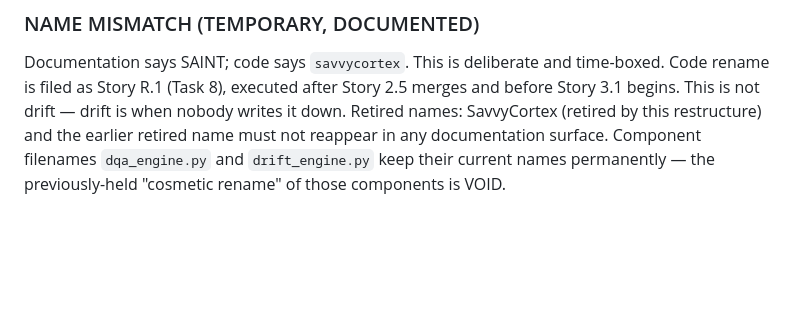
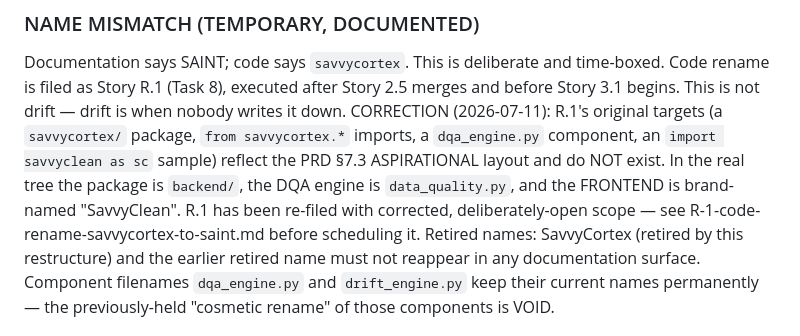
Before and after one commit to marvinmckinneyii0/savvy-cleanse-analysis, a Markdown page: _bmad-output/implementation-artifacts/prd-epic-reconciliation.md, the part around the change. Drawn GitHub-style; blank space fills up the shorter version.

```diff
--- a/_bmad-output/implementation-artifacts/prd-epic-reconciliation.md
+++ b/_bmad-output/implementation-artifacts/prd-epic-reconciliation.md
@@ -106,6 +106,12 @@ succeeds. Gate on quota, not speed.
 Documentation says SAINT; code says `savvycortex`. This is deliberate and time-boxed.
 Code rename is filed as Story R.1 (Task 8), executed after Story 2.5 merges and before
 Story 3.1 begins. This is not drift — drift is when nobody writes it down.
+CORRECTION (2026-07-11): R.1's original targets (a `savvycortex/` package, `from
+savvycortex.*` imports, a `dqa_engine.py` component, an `import savvyclean as sc` sample)
+reflect the PRD §7.3 ASPIRATIONAL layout and do NOT exist. In the real tree the package is
+`backend/`, the DQA engine is `data_quality.py`, and the FRONTEND is brand-named
+"SavvyClean". R.1 has been re-filed with corrected, deliberately-open scope — see
+R-1-code-rename-savvycortex-to-saint.md before scheduling it.
 Retired names: SavvyCortex (retired by this restructure) and the earlier retired name
 must not reappear in any documentation surface. Component filenames `dqa_engine.py` and
 `drift_engine.py` keep their current names permanently — the previously-held "cosmetic
```
Also changed, not shown: _bmad-output/implementation-artifacts/R-1-code-rename-savvycortex-to-saint.md (+66 -72 lines).
